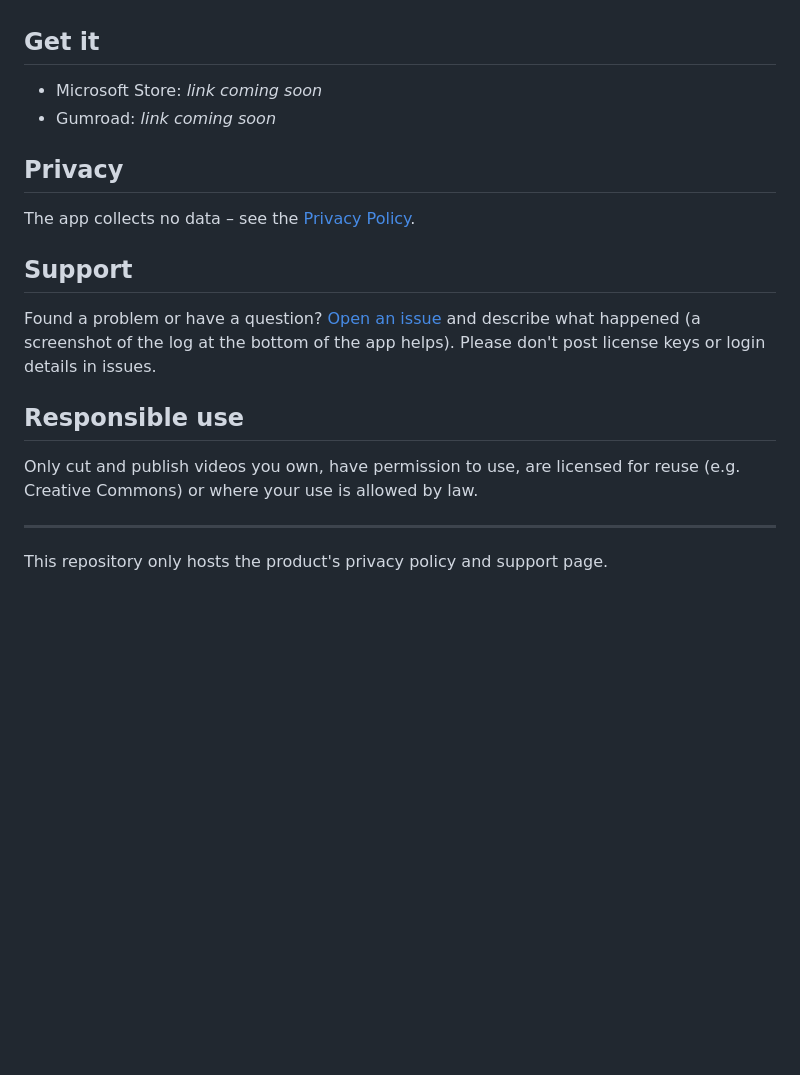
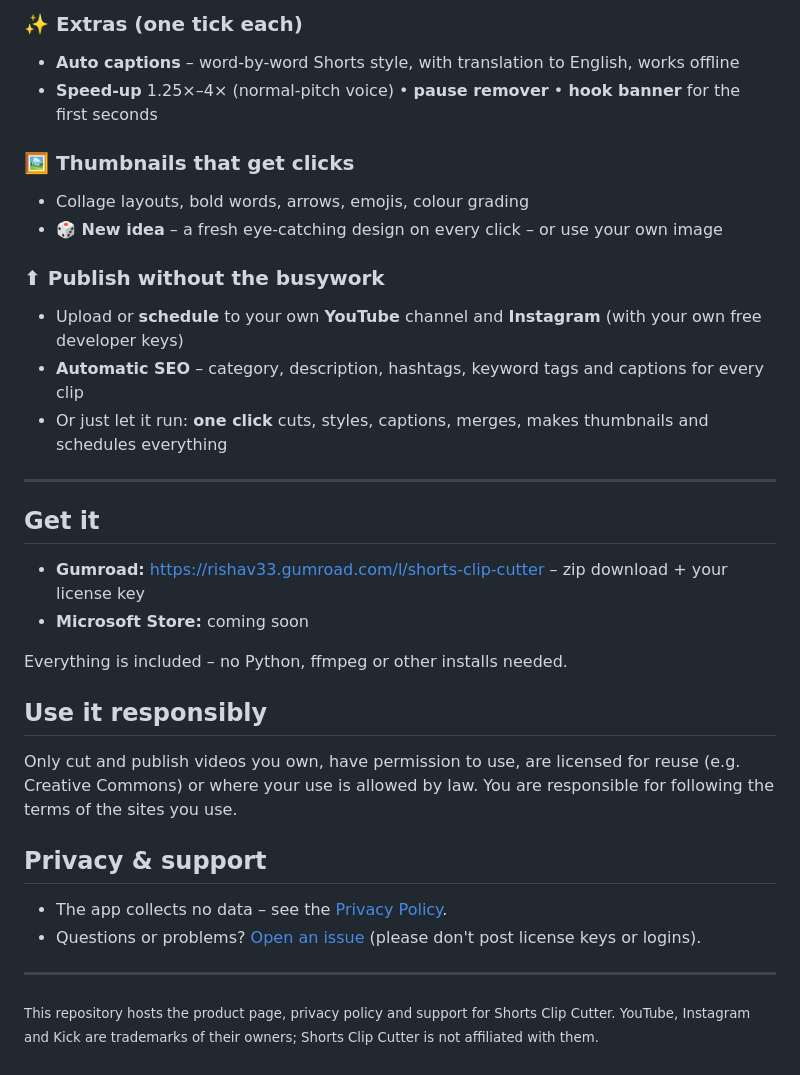
Before and after one commit to tiger1247/shorts-clip-cutter, a Markdown page: README.md, the part around one of its changes. Rendered like a GitHub page; blank space fills up the shorter version.

```diff
--- a/README.md
+++ b/README.md
@@ -11,19 +41,33 @@ A Windows desktop app by **Nudge4**.
+### ✨ Extras (one tick each)
+- **Auto captions** – word-by-word Shorts style, with translation to English, works offline
+- **Speed-up** 1.25×–4× (normal-pitch voice) • **pause remover** • **hook banner** for the first seconds
+
+### 🖼 Thumbnails that get clicks
+- Collage layouts, bold words, arrows, emojis, colour grading
+- **🎲 New idea** – a fresh eye-catching design on every click – or use your own image
+
+### ⬆ Publish without the busywork
+- Upload or **schedule** to your own **YouTube** channel and **Instagram** (with your own free developer keys)
+- **Automatic SEO** – category, description, hashtags, keyword tags and captions for every clip
+- Or just let it run: **one click** cuts, styles, captions, merges, makes thumbnails and schedules everything
+
+---
 
 ## Get it
-- Microsoft Store: *link coming soon*
-- Gumroad: *link coming soon*
+- **Gumroad:** https://rishav33.gumroad.com/l/shorts-clip-cutter – zip download + your license key
+- **Microsoft Store:** coming soon
 
-## Privacy
-The app collects no data – see the [Privacy Policy](PRIVACY.md).
+Everything is included – no Python, ffmpeg or other installs needed.
 
-## Support
-Found a problem or have a question? [Open an issue](../../issues/new) and describe what happened
-(a screenshot of the log at the bottom of the app helps). Please don't post license keys or
-login details in issues.
+## Use it responsibly
+Only cut and publish videos you own, have permission to use, are licensed for reuse
+(e.g. Creative Commons) or where your use is allowed by law. You are responsible for following the terms
+of the sites you use.
 
-## Responsible use
-Only cut and publish videos you own, have permission to use, are licensed for reuse
-(e.g. Creative Commons) or where your use is allowed by law.
+## Privacy & support
+- The app collects no data – see the [Privacy Policy](PRIVACY.md).
+- Questions or problems? [Open an issue](../../issues/new) (please don't post license keys or logins).
 
 ---
-This repository only hosts the product's privacy policy and support page.
+<sub>This repository hosts the product page, privacy policy and support for Shorts Clip Cutter.
+YouTube, Instagram and Kick are trademarks of their owners; Shorts Clip Cutter is not affiliated with them.</sub>
```
Also changed, not shown: other parts of README.md (+38 -8 lines), docs/1-create.png (added), docs/2-style-preview.png (added), docs/3-upload-schedule.png (added), docs/4-thumbnail-studio.png (added), docs/logo-300.png (added).
